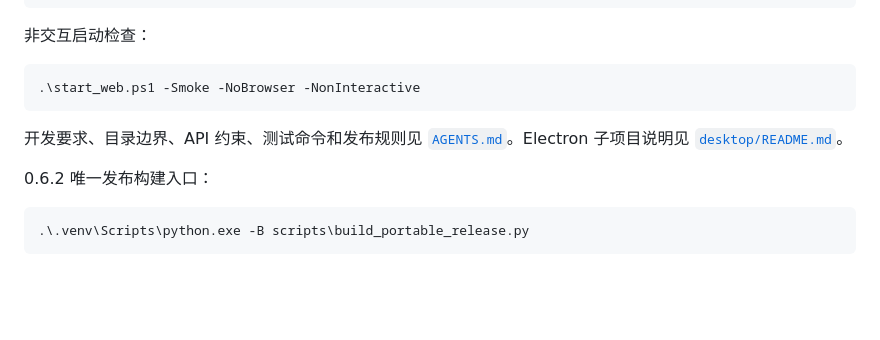
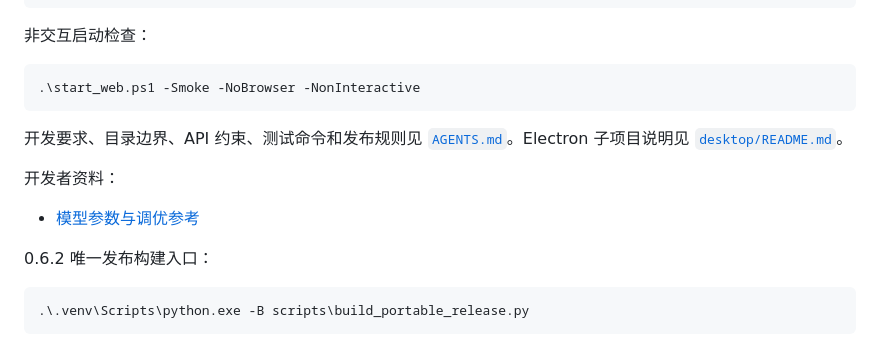
Before and after one commit to dlam12138/cinesub-studio, a Markdown page: README.md, the part around the change. Drawn GitHub-style; blank space fills up the shorter version.

Commit message:
docs: add model tuning reference

````diff
--- a/README.md
+++ b/README.md
@@ -145,6 +145,10 @@ GitHub 源码面向开发和本地调试，不包含模型、Python 运行时、
 
 开发要求、目录边界、API 约束、测试命令和发布规则见 [`AGENTS.md`](AGENTS.md)。Electron 子项目说明见 [`desktop/README.md`](desktop/README.md)。
 
+开发者资料：
+
+- [模型参数与调优参考](docs/model_tuning_reference.md)
+
 0.6.2 唯一发布构建入口：
 
 ```powershell
````
Also changed, not shown: agents/thinking/model_tuning_reference.md (added, +42 -0 lines), docs/model_tuning_reference.md (added, +328 -0 lines).
